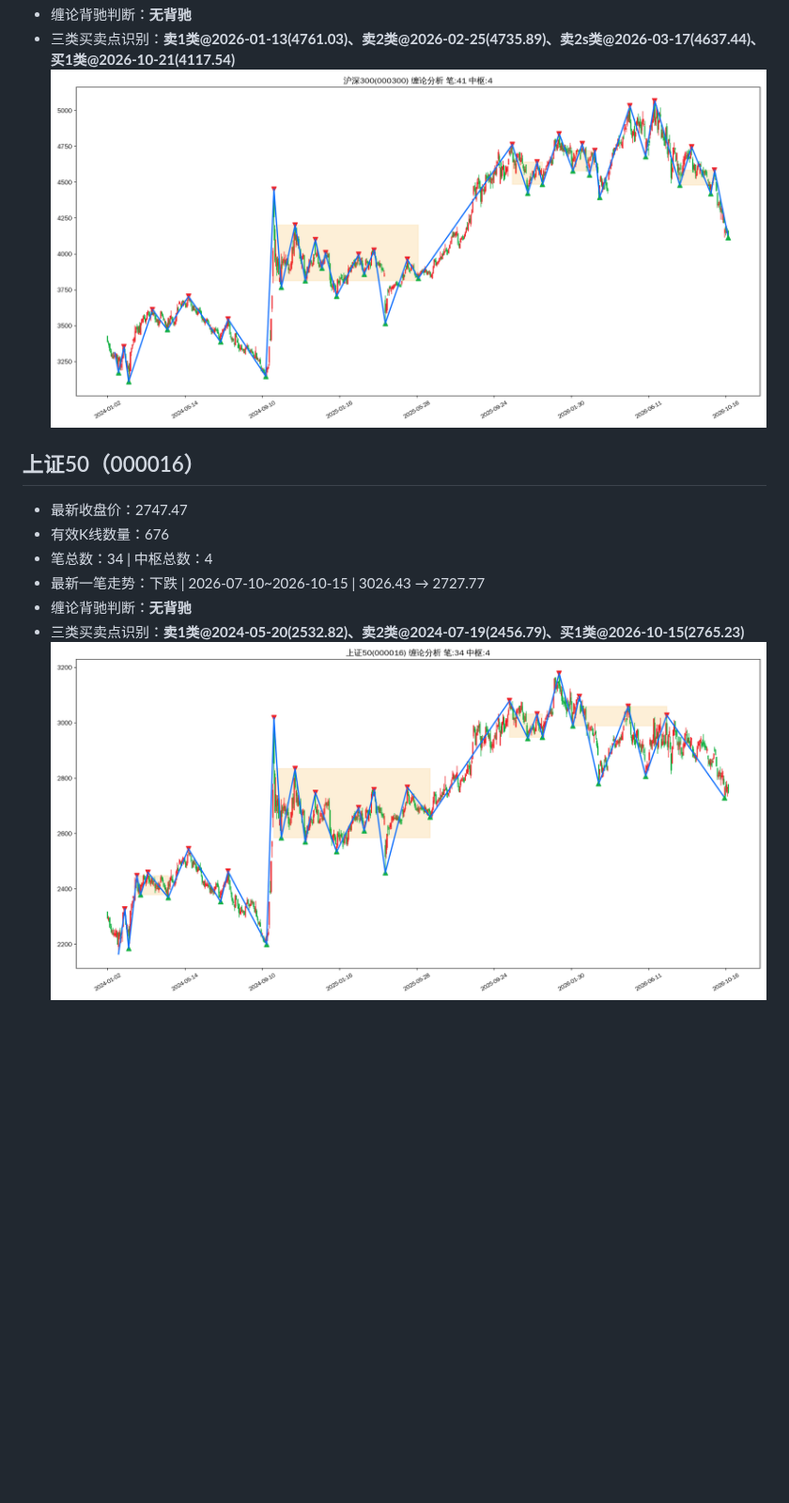
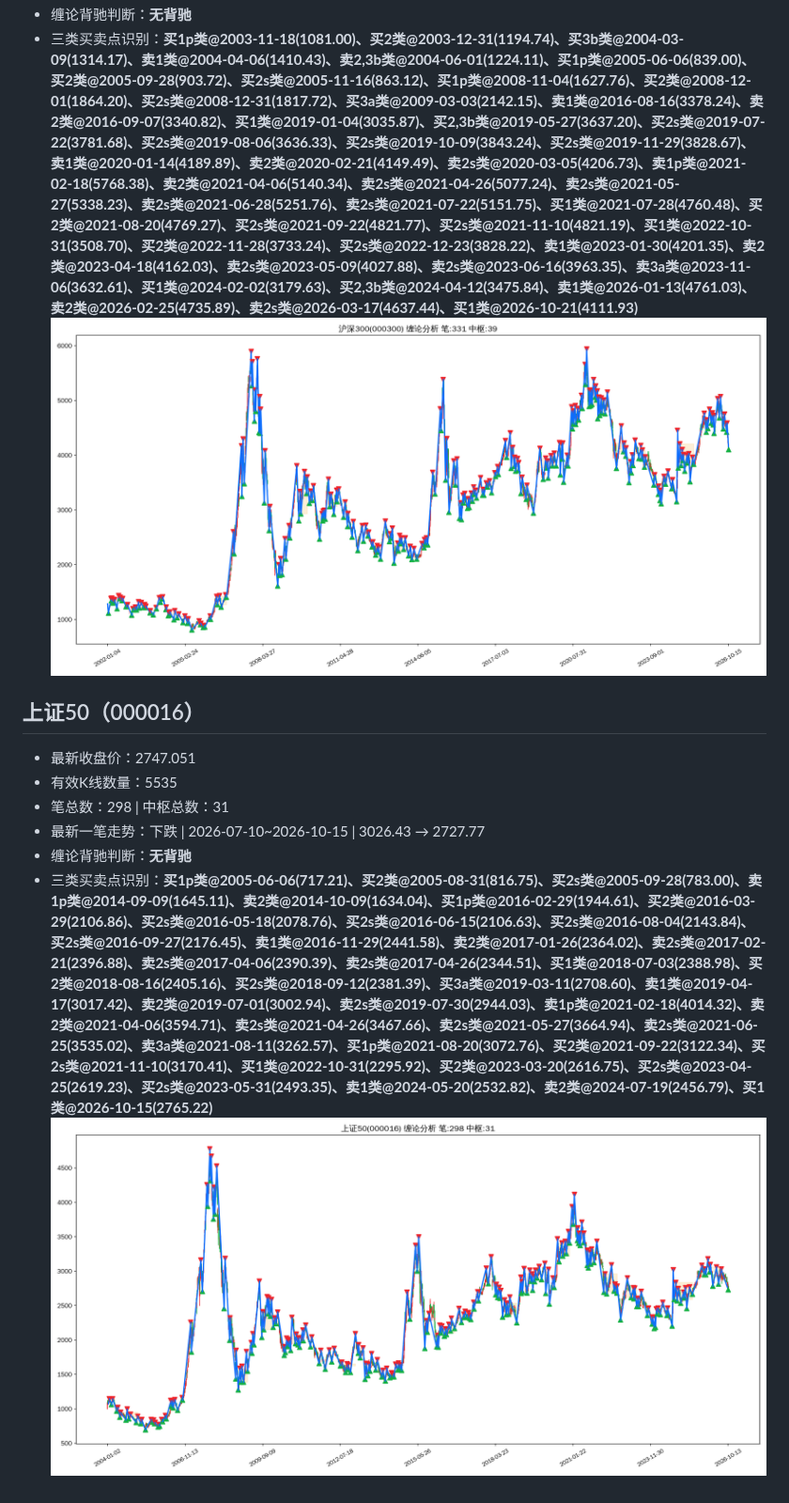
Before and after one commit to ghgzl/daily-stock-pro, a Markdown page: chan_report.md, the part around one of its changes. Shown at 94% size. GitHub-like rendering; pictures changed too: chan_img/000016_上证50.png, chan_img/000300_沪深300.png; blank space fills up the shorter version.

```diff
--- a/chan_report.md
+++ b/chan_report.md
@@ -135,12 +135,12 @@
 - 缠论背驰判断：**无背驰**
-- 三类买卖点识别：**卖1类@2026-01-13(4761.03)、卖2类@2026-02-25(4735.89)、卖2s类@2026-03-17(4637.44)、买1类@2026-10-21(4117.54)**
+- 三类买卖点识别：**买1p类@2003-11-18(1081.00)、买2类@2003-12-31(1194.74)、买3b类@2004-03-09(1314.17)、卖1类@2004-04-06(1410.43)、卖2,3b类@2004-06-01(1224.11)、买1p类@2005-06-06(839.00)、买2类@2005-09-28(903.72)、买2s类@2005-11-16(863.12)、买1p类@2008-11-04(1627.76)、买2类@2008-12-01(1864.20)、买2s类@2008-12-31(1817.72)、买3a类@2009-03-03(2142.15)、卖1类@2016-08-16(3378.24)、卖2类@2016-09-07(3340.82)、买1类@2019-01-04(3035.87)、买2,3b类@2019-05-27(3637.20)、买2s类@2019-07-22(3781.68)、买2s类@2019-08-06(3636.33)、买2s类@2019-10-09(3843.24)、买2s类@2019-11-29(3828.67)、卖1类@2020-01-14(4189.89)、卖2类@2020-02-21(4149.49)、卖2s类@2020-03-05(4206.73)、卖1p类@2021-02-18(5768.38)、卖2类@2021-04-06(5140.34)、卖2s类@2021-04-26(5077.24)、卖2s类@2021-05-27(5338.23)、卖2s类@2021-06-28(5251.76)、卖2s类@2021-07-22(5151.75)、买1类@2021-07-28(4760.48)、买2类@2021-08-20(4769.27)、买2s类@2021-09-22(4821.77)、买2s类@2021-11-10(4821.19)、买1类@2022-10-31(3508.70)、买2类@2022-11-28(3733.24)、买2s类@2022-12-23(3828.22)、卖1类@2023-01-30(4201.35)、卖2类@2023-04-18(4162.03)、卖2s类@2023-05-09(4027.88)、卖2s类@2023-06-16(3963.35)、卖3a类@2023-11-06(3632.61)、买1类@2024-02-02(3179.63)、买2,3b类@2024-04-12(3475.84)、卖1类@2026-01-13(4761.03)、卖2类@2026-02-25(4735.89)、卖2s类@2026-03-17(4637.44)、买1类@2026-10-21(4111.93)**
 ![沪深300缠论图谱](chan_img/000300_沪深300.png)
 
 ## 上证50（000016）
-- 最新收盘价：2747.47
-- 有效K线数量：676
-- 笔总数：34 | 中枢总数：4
+- 最新收盘价：2747.051
+- 有效K线数量：5535
+- 笔总数：298 | 中枢总数：31
 - 最新一笔走势：下跌 | 2026-07-10~2026-10-15 | 3026.43 → 2727.77
 - 缠论背驰判断：**无背驰**
-- 三类买卖点识别：**卖1类@2024-05-20(2532.82)、卖2类@2024-07-19(2456.79)、买1类@2026-10-15(2765.23)**
+- 三类买卖点识别：**买1p类@2005-06-06(717.21)、买2类@2005-08-31(816.75)、买2s类@2005-09-28(783.00)、卖1p类@2014-09-09(1645.11)、卖2类@2014-10-09(1634.04)、买1p类@2016-02-29(1944.61)、买2类@2016-03-29(2106.86)、买2s类@2016-05-18(2078.76)、买2s类@2016-06-15(2106.63)、买2s类@2016-08-04(2143.84)、买2s类@2016-09-27(2176.45)、卖1类@2016-11-29(2441.58)、卖2类@2017-01-26(2364.02)、卖2s类@2017-02-21(2396.88)、卖2s类@2017-04-06(2390.39)、卖2s类@2017-04-26(2344.51)、买1类@2018-07-03(2388.98)、买2类@2018-08-16(2405.16)、买2s类@2018-09-12(2381.39)、买3a类@2019-03-11(2708.60)、卖1类@2019-04-17(3017.42)、卖2类@2019-07-01(3002.94)、卖2s类@2019-07-30(2944.03)、卖1p类@2021-02-18(4014.32)、卖2类@2021-04-06(3594.71)、卖2s类@2021-04-26(3467.66)、卖2s类@2021-05-27(3664.94)、卖2s类@2021-06-25(3535.02)、卖3a类@2021-08-11(3262.57)、买1p类@2021-08-20(3072.76)、买2类@2021-09-22(3122.34)、买2s类@2021-11-10(3170.41)、买1类@2022-10-31(2295.92)、买2类@2023-03-20(2616.75)、买2s类@2023-04-25(2619.23)、买2s类@2023-05-31(2493.35)、卖1类@2024-05-20(2532.82)、卖2类@2024-07-19(2456.79)、买1类@2026-10-15(2765.22)**
 ![上证50缠论图谱](chan_img/000016_上证50.png)
```
Also changed, not shown: other parts of chan_report.md (+9 -9 lines), chan_img/399006_创业板指.png.
